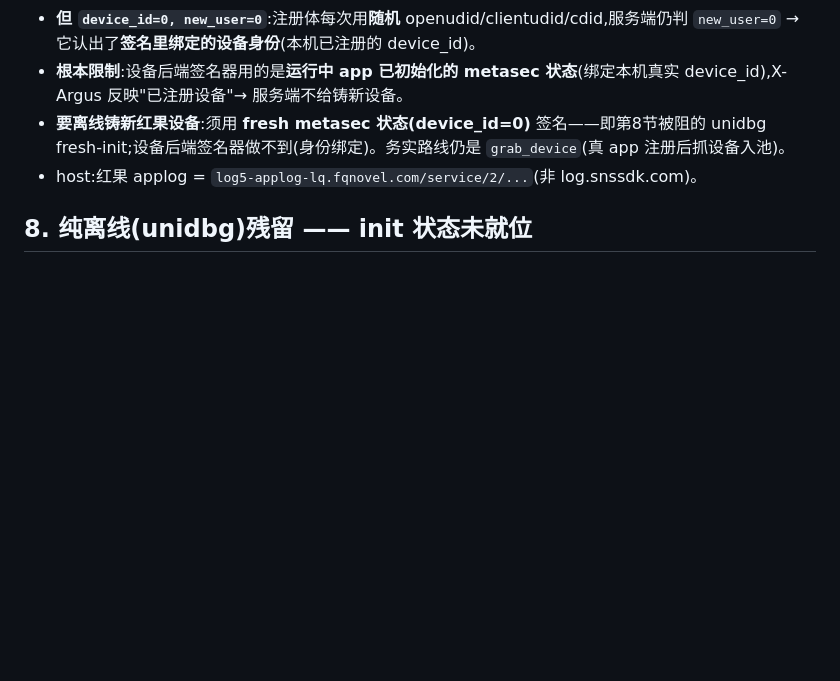
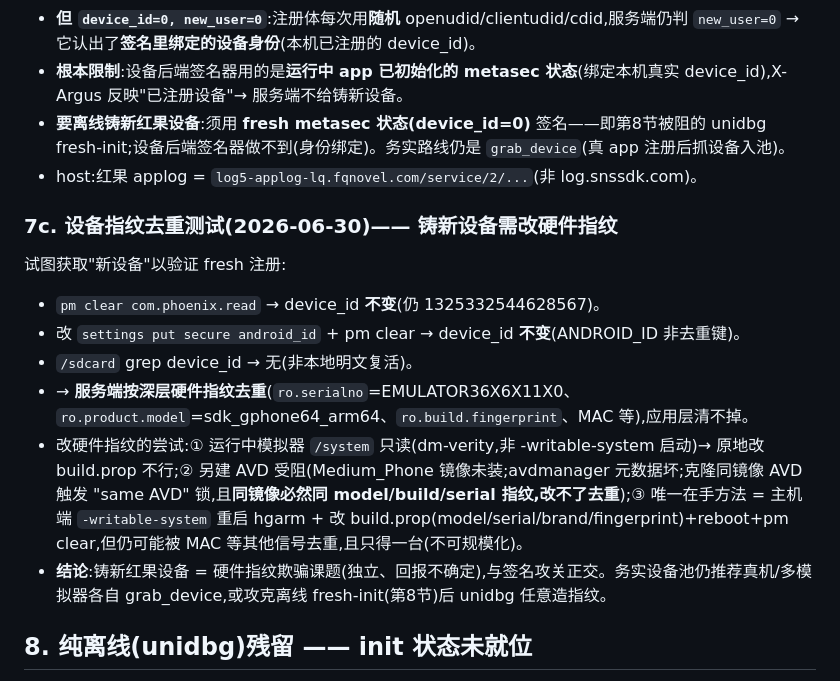
Before and after one commit to zhangbaio/hongguo, a Markdown page: docs/红果metasec签名-离线攻关接力-20260630.md, the part around the change. Rendered like a GitHub page; blank space fills up the shorter version.

Commit message:
设备指纹去重测试: pm clear/android_id 不改 device_id, 铸新设备需改硬件指纹
服务端按深层硬件指纹(serial/model/build fingerprint/MAC)去重:
- pm clear -> device_id 不变; 改 android_id -> 不变; sdcard 无明文复活
- 改硬件指纹受阻: 运行中模拟器/system只读; 另建AVD镜像缺失+avdmanager坏+
  同镜像必然同指纹; 唯一在手=-writable-system改build.prop(重,且MAC等仍可能去重)
- 结论: 铸新设备=独立的指纹欺骗课题, 与签名正交; 务实仍 grab_device/真机

Co-Authored-By: Claude Opus 4.8 <noreply@anthropic.com>

```diff
--- a/docs/红果metasec签名-离线攻关接力-20260630.md
+++ b/docs/红果metasec签名-离线攻关接力-20260630.md
@@ -127,6 +127,15 @@ libsscronet 是**标准 cronet build,非 OLLVM 混淆**——这是新突破口(
 - **要离线铸新红果设备**:须用 **fresh metasec 状态(device_id=0)** 签名——即第8节被阻的 unidbg fresh-init;设备后端签名器做不到(身份绑定)。务实路线仍是 `grab_device`(真 app 注册后抓设备入池)。
 - host:红果 applog = `log5-applog-lq.fqnovel.com/service/2/...`(非 log.snssdk.com)。
 
+### 7c. 设备指纹去重测试(2026-06-30)—— 铸新设备需改硬件指纹
+试图获取"新设备"以验证 fresh 注册:
+- `pm clear com.phoenix.read` → device_id **不变**(仍 1325332544628567)。
+- 改 `settings put secure android_id` + pm clear → device_id **不变**(ANDROID_ID 非去重键)。
+- `/sdcard` grep device_id → 无(非本地明文复活)。
+- → **服务端按深层硬件指纹去重**(`ro.serialno`=EMULATOR36X6X11X0、`ro.product.model`=sdk_gphone64_arm64、`ro.build.fingerprint`、MAC 等),应用层清不掉。
+- 改硬件指纹的尝试:① 运行中模拟器 `/system` 只读(dm-verity,非 -writable-system 启动)→ 原地改 build.prop 不行;② 另建 AVD 受阻(Medium_Phone 镜像未装;avdmanager 元数据坏;克隆同镜像 AVD 触发 "same AVD" 锁,且**同镜像必然同 model/build/serial 指纹,改不了去重**);③ 唯一在手方法 = 主机端 `-writable-system` 重启 hgarm + 改 build.prop(model/serial/brand/fingerprint)+reboot+pm clear,但仍可能被 MAC 等其他信号去重,且只得一台(不可规模化)。
+- **结论**:铸新红果设备 = 硬件指纹欺骗课题(独立、回报不确定),与签名攻关正交。务实设备池仍推荐真机/多模拟器各自 grab_device,或攻克离线 fresh-init(第8节)后 unidbg 任意造指纹。
+
 ## 8. 纯离线(unidbg)残留 —— init 状态未就位
 
 `MetasecSign.java` 已填 `SIGN_OFFSET=0x27d288` + 6 参调用 + `driveInit()`(调分发器 `a(0x4000001, config)`,config=`capture/cronet/init_config.json` 含 license `["8662","","",<license>,"v04.09.09.01-bugfix","update_64",...]`)。
```
